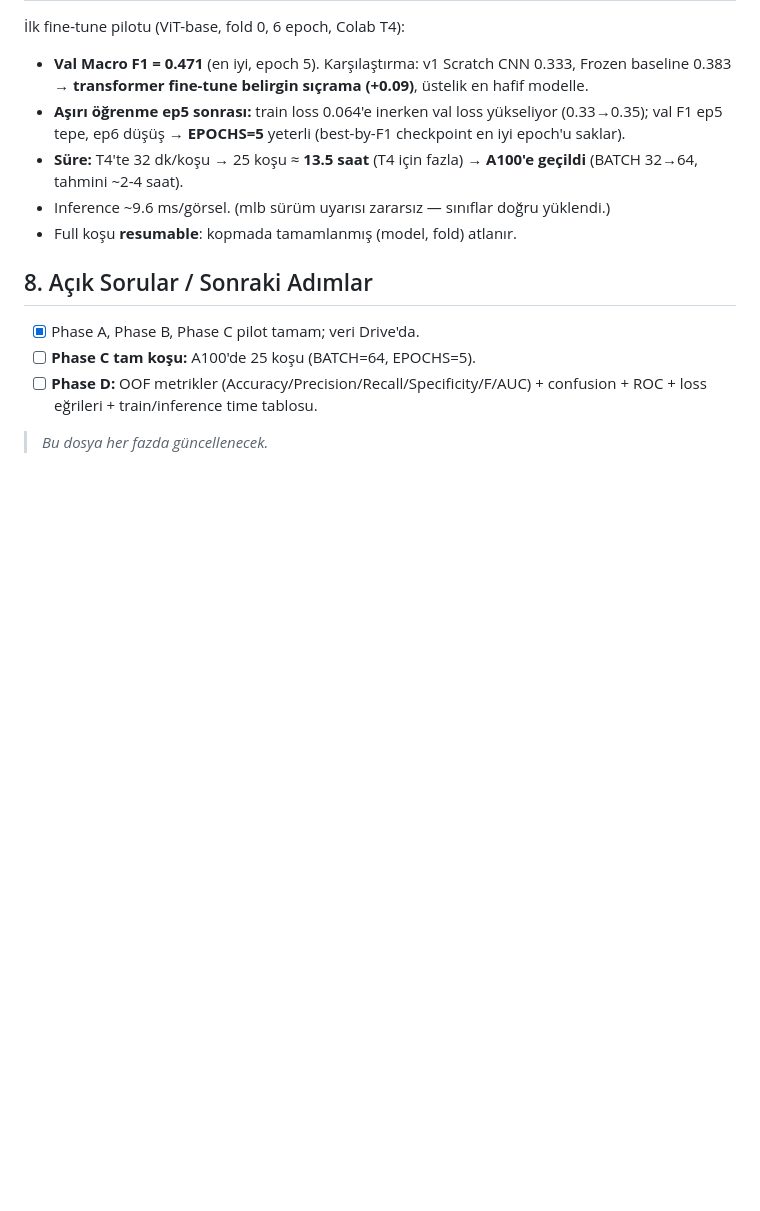
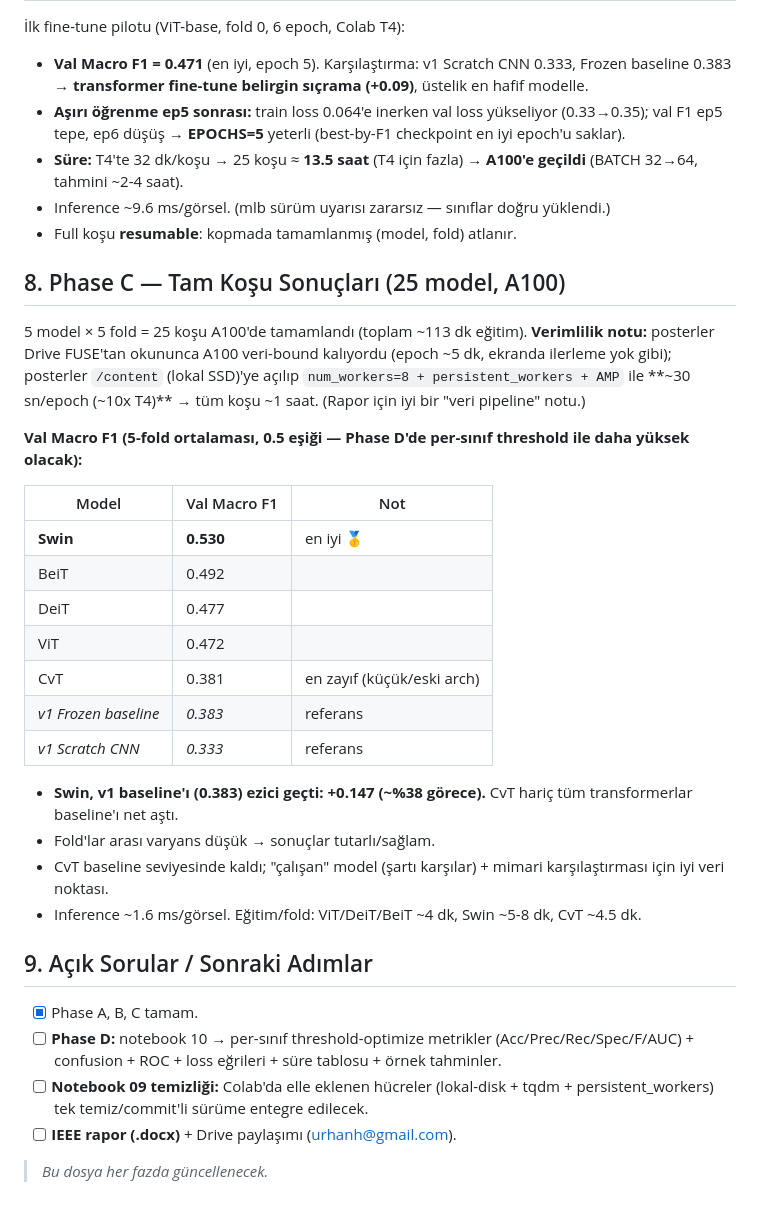
Before and after one commit to Sayicon/poster-based-genre-prediction, a Markdown page: BULGULAR.md, the part around the change. Rendered like a GitHub page; blank space fills up the shorter version.

Commit message:
docs: Phase C tam koşu sonuçları (25 model, A100)
- Swin en iyi: val MacroF1=0.530 (v1 baseline 0.383'ten +0.147, ~%38); BeiT 0.492, DeiT 0.477,
  ViT 0.472, CvT 0.381 (en zayıf, baseline seviyesi)
- Verimlilik: posterler lokal SSD + num_workers=8 + persistent_workers -> ~30sn/epoch (~10x T4), ~113dk toplam
- AGENTS Phase C [x]; BULGULAR §8 sonuçlar + §9 sonraki adımlar

```diff
--- a/BULGULAR.md
+++ b/BULGULAR.md
@@ -158,9 +158,32 @@ Resmî [TMDB API](https://developer.themoviedb.org/docs/rate-limiting) araştır
 - Inference ~9.6 ms/görsel. (mlb sürüm uyarısı zararsız — sınıflar doğru yüklendi.)
 - Full koşu **resumable**: kopmada tamamlanmış (model, fold) atlanır.
 
-## 8. Açık Sorular / Sonraki Adımlar
-- [x] Phase A, Phase B, Phase C pilot tamam; veri Drive'da.
-- [ ] **Phase C tam koşu:** A100'de 25 koşu (BATCH=64, EPOCHS=5).
-- [ ] **Phase D:** OOF metrikler (Accuracy/Precision/Recall/Specificity/F/AUC) + confusion + ROC + loss eğrileri + train/inference time tablosu.
+## 8. Phase C — Tam Koşu Sonuçları (25 model, A100)
+
+5 model × 5 fold = 25 koşu A100'de tamamlandı (toplam ~113 dk eğitim).
+**Verimlilik notu:** posterler Drive FUSE'tan okununca A100 veri-bound kalıyordu (epoch ~5 dk, ekranda ilerleme yok gibi); posterler `/content` (lokal SSD)'ye açılıp `num_workers=8 + persistent_workers + AMP` ile **~30 sn/epoch (~10x T4)** → tüm koşu ~1 saat. (Rapor için iyi bir "veri pipeline" notu.)
+
+**Val Macro F1 (5-fold ortalaması, 0.5 eşiği — Phase D'de per-sınıf threshold ile daha yüksek olacak):**
+
+| Model | Val Macro F1 | Not |
+|---|---|---|
+| **Swin** | **0.530** | en iyi 🥇 |
+| BeiT | 0.492 | |
+| DeiT | 0.477 | |
+| ViT | 0.472 | |
+| CvT | 0.381 | en zayıf (küçük/eski arch) |
+| _v1 Frozen baseline_ | _0.383_ | referans |
+| _v1 Scratch CNN_ | _0.333_ | referans |
+
+- **Swin, v1 baseline'ı (0.383) ezici geçti: +0.147 (~%38 görece).** CvT hariç tüm transformerlar baseline'ı net aştı.
+- Fold'lar arası varyans düşük → sonuçlar tutarlı/sağlam.
+- CvT baseline seviyesinde kaldı; "çalışan" model (şartı karşılar) + mimari karşılaştırması için iyi veri noktası.
+- Inference ~1.6 ms/görsel. Eğitim/fold: ViT/DeiT/BeiT ~4 dk, Swin ~5-8 dk, CvT ~4.5 dk.
+
+## 9. Açık Sorular / Sonraki Adımlar
+- [x] Phase A, B, C tamam.
+- [ ] **Phase D:** notebook 10 → per-sınıf threshold-optimize metrikler (Acc/Prec/Rec/Spec/F/AUC) + confusion + ROC + loss eğrileri + süre tablosu + örnek tahminler.
+- [ ] **Notebook 09 temizliği:** Colab'da elle eklenen hücreler (lokal-disk + tqdm + persistent_workers) tek temiz/commit'li sürüme entegre edilecek.
+- [ ] **IEEE rapor (.docx)** + Drive paylaşımı (urhanh@gmail.com).
 
 > _Bu dosya her fazda güncellenecek._
```
Also changed, not shown: AGENTS.md (+1 -1 lines).
